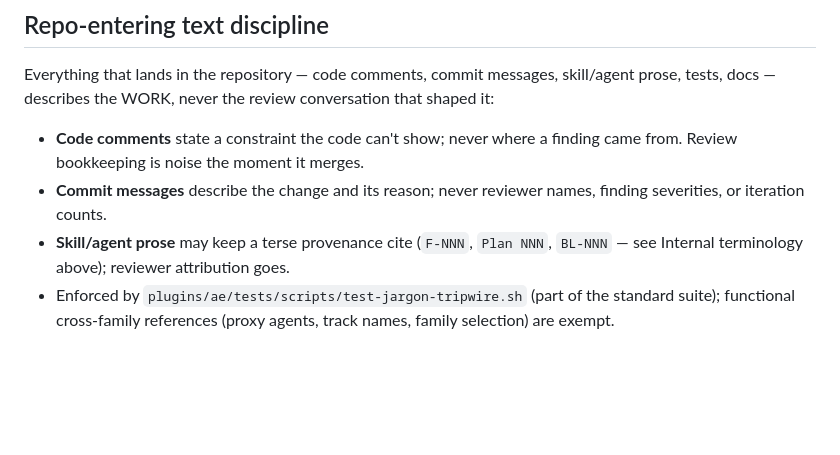
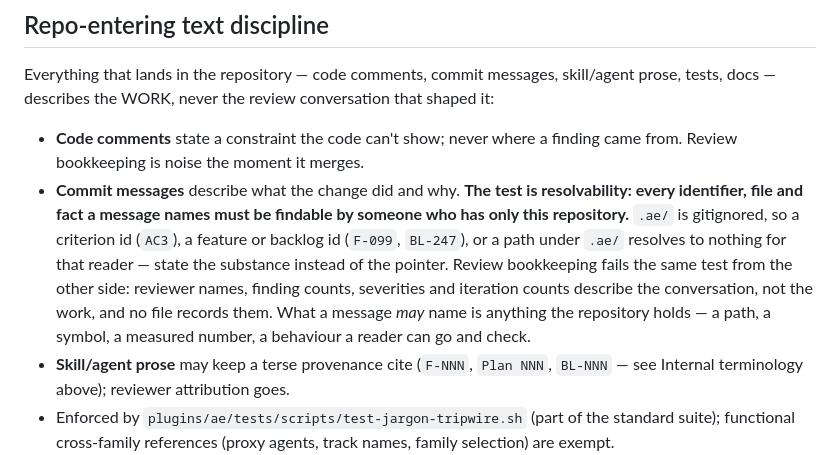
Before and after one commit to xmkevinchen/agentic-engineering, a Markdown page: CLAUDE.md, the part around the change. GitHub-like rendering; blank space fills up the shorter version.

Commit message:
docs: a commit message names only what this repository can resolve
The rule listed three things a message must not carry — reviewer names,
finding severities, iteration counts. It caught none of the identifiers that
resolve only inside `.ae/`, which `.gitignore:16` excludes: a criterion id, a
feature or backlog id, a path under that directory. Each of those reads as
evidence in a message and points at nothing a clone contains.

It is now a test rather than a list: every identifier, file and fact a message
names must be findable by someone holding only this repository. The old list
survives as one side of it — review bookkeeping fails the same test, since no
file here records it.

Co-Authored-By: Claude Opus 5 (1M context) <noreply@anthropic.com>
Claude-Session: https://claude.ai/code/session_01JfhRVE9L7V2NjVbqkuDxGX

```diff
--- a/CLAUDE.md
+++ b/CLAUDE.md
@@ -56,7 +56,7 @@ These identifiers do not need to be resolved to understand what a skill does —
 Everything that lands in the repository — code comments, commit messages, skill/agent prose, tests, docs — describes the WORK, never the review conversation that shaped it:
 
 - **Code comments** state a constraint the code can't show; never where a finding came from. Review bookkeeping is noise the moment it merges.
-- **Commit messages** describe the change and its reason; never reviewer names, finding severities, or iteration counts.
+- **Commit messages** describe what the change did and why. **The test is resolvability: every identifier, file and fact a message names must be findable by someone who has only this repository.** `.ae/` is gitignored, so a criterion id (`AC3`), a feature or backlog id (`F-099`, `BL-247`), or a path under `.ae/` resolves to nothing for that reader — state the substance instead of the pointer. Review bookkeeping fails the same test from the other side: reviewer names, finding counts, severities and iteration counts describe the conversation, not the work, and no file records them. What a message *may* name is anything the repository holds — a path, a symbol, a measured number, a behaviour a reader can go and check.
 - **Skill/agent prose** may keep a terse provenance cite (`F-NNN`, `Plan NNN`, `BL-NNN` — see Internal terminology above); reviewer attribution goes.
 - Enforced by `plugins/ae/tests/scripts/test-jargon-tripwire.sh` (part of the standard suite); functional cross-family references (proxy agents, track names, family selection) are exempt.
 
```
